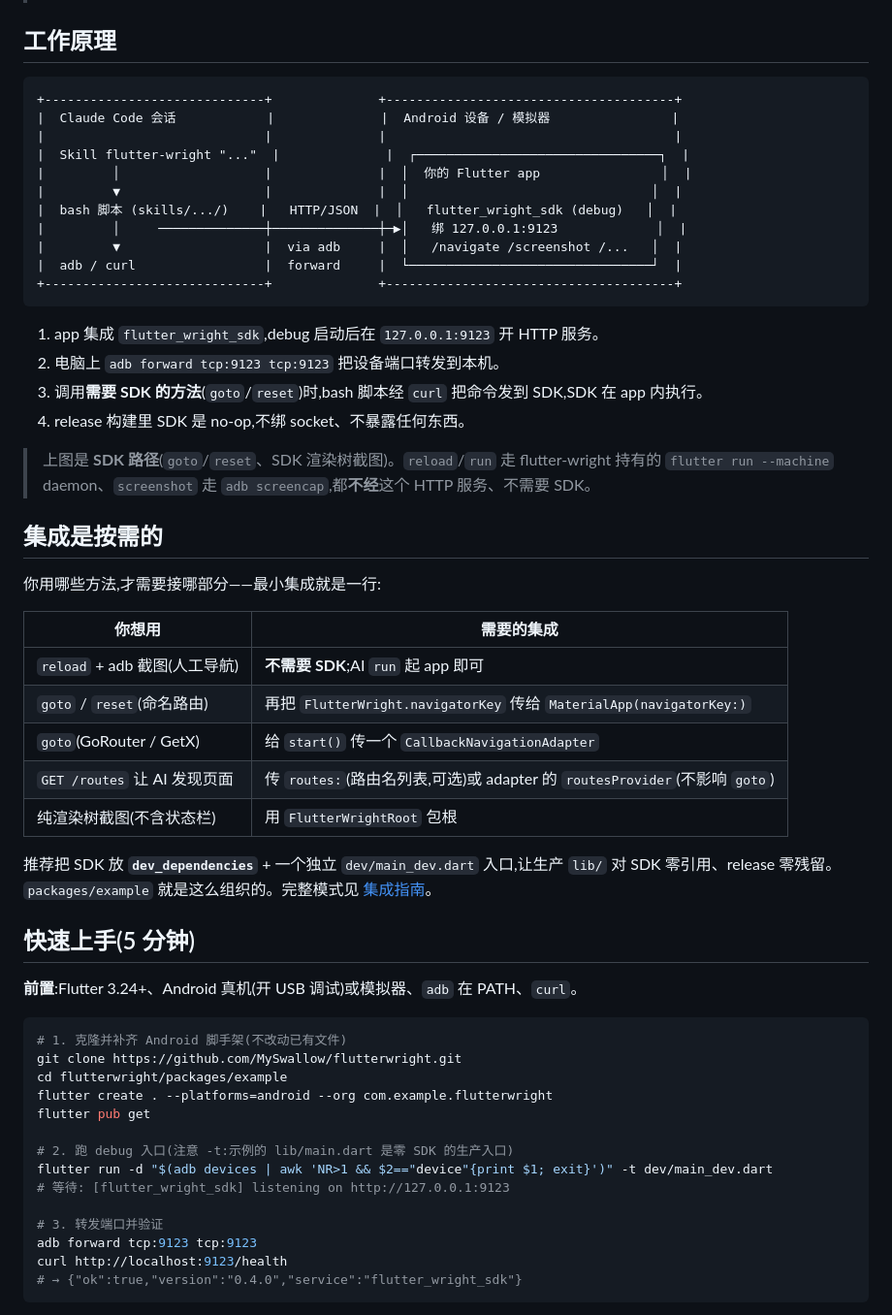
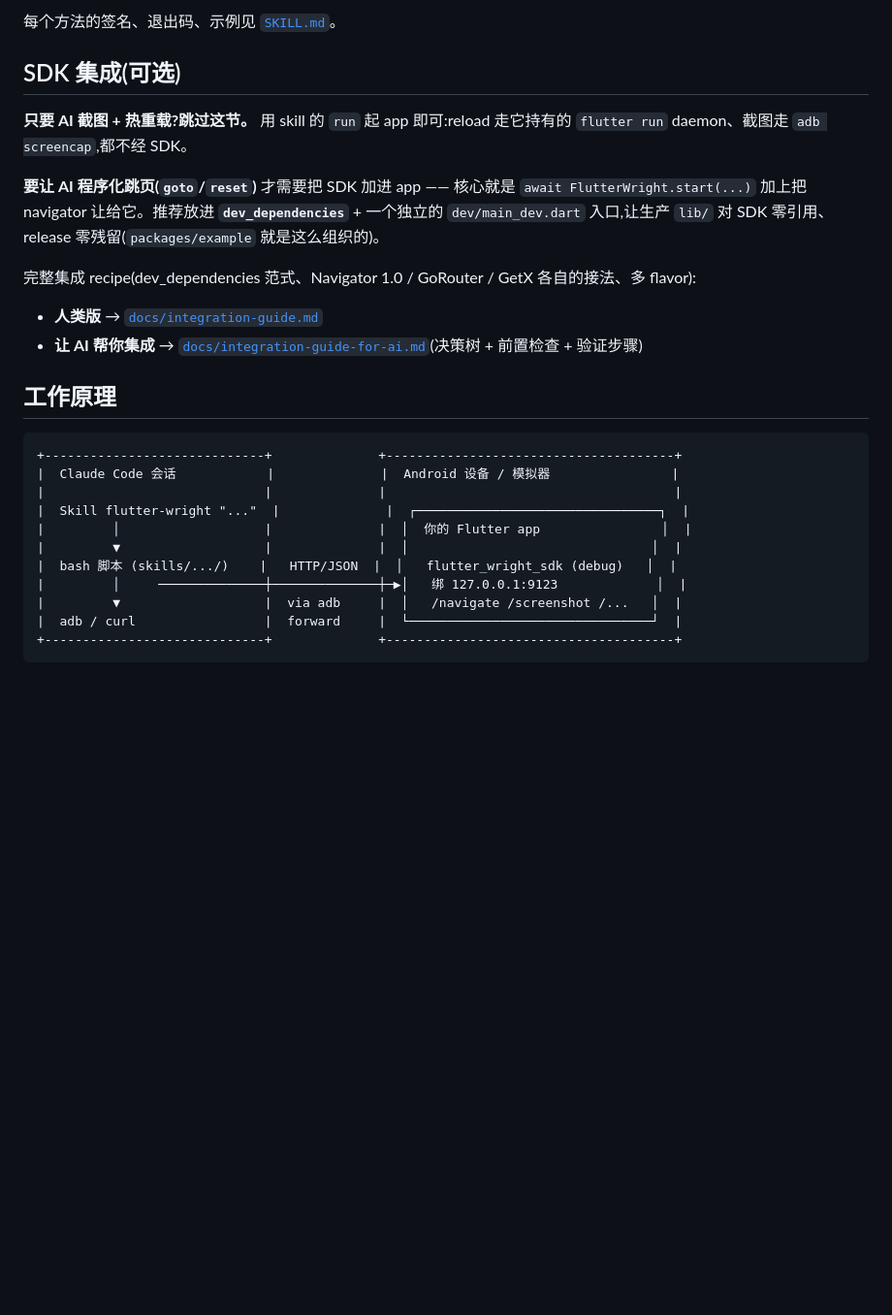
Before and after one commit to MySwallow/flutterwright, a Markdown page: README.md, the part around one of its changes. Shown at 97% size. Rendered like a GitHub page; blank space fills up the shorter version.

````diff
--- a/README.md
+++ b/README.md
@@ -43,3 +69,15 @@
+每个方法的签名、退出码、示例见 [`SKILL.md`](skills/flutter-wright/SKILL.md)。
+
+## SDK 集成(可选)
+
+**只要 AI 截图 + 热重载?跳过这节。** 用 skill 的 `run` 起 app 即可:reload 走它持有的 `flutter run` daemon、截图走 `adb screencap`,都不经 SDK。
+
+**要让 AI 程序化跳页(`goto`/`reset`)** 才需要把 SDK 加进 app —— 核心就是 `await FlutterWright.start(...)` 加上把 navigator 让给它。推荐放进 **`dev_dependencies`** + 一个独立的 `dev/main_dev.dart` 入口,让生产 `lib/` 对 SDK 零引用、release 零残留(`packages/example` 就是这么组织的)。
+
+完整集成 recipe(dev_dependencies 范式、Navigator 1.0 / GoRouter / GetX 各自的接法、多 flavor):
+
+- **人类版** → [`docs/integration-guide.md`](docs/integration-guide.md)
+- **让 AI 帮你集成** → [`docs/integration-guide-for-ai.md`](docs/integration-guide-for-ai.md)(决策树 + 前置检查 + 验证步骤)
 
 ## 工作原理
 
@@ -57,45 +95,3 @@
 +-----------------------------+              +--------------------------------------+
 ```
 
-1. app 集成 `flutter_wright_sdk`,debug 启动后在 `127.0.0.1:9123` 开 HTTP 服务。
-2. 电脑上 `adb forward tcp:9123 tcp:9123` 把设备端口转发到本机。
-3. 调用**需要 SDK 的方法**(`goto`/`reset`)时,bash 脚本经 `curl` 把命令发到 SDK,SDK 在 app 内执行。
-4. release 构建里 SDK 是 no-op,不绑 socket、不暴露任何东西。
-
-> 上图是 **SDK 路径**(`goto`/`reset`、SDK 渲染树截图)。`reload`/`run` 走 flutter-wright 持有的 `flutter run --machine` daemon、`screenshot` 走 `adb screencap`,都**不经**这个 HTTP 服务、不需要 SDK。
-
-## 集成是按需的
-
-你用哪些方法,才需要接哪部分——最小集成就是一行:
-
-| 你想用 | 需要的集成 |
-|---|---|
-| `reload` + adb 截图(人工导航) | **不需要 SDK**;AI `run` 起 app 即可 |
-| `goto` / `reset`(命名路由) | 再把 `FlutterWright.navigatorKey` 传给 `MaterialApp(navigatorKey:)` |
-| `goto`(GoRouter / GetX) | 给 `start()` 传一个 `CallbackNavigationAdapter` |
-| `GET /routes` 让 AI 发现页面 | 传 `routes:`(路由名列表,可选)或 adapter 的 `routesProvider`(不影响 `goto`) |
-| 纯渲染树截图(不含状态栏) | 用 `FlutterWrightRoot` 包根 |
-
-推荐把 SDK 放 **`dev_dependencies`** + 一个独立 `dev/main_dev.dart` 入口,让生产 `lib/` 对 SDK 零引用、release 零残留。`packages/example` 就是这么组织的。完整模式见 [集成指南](docs/integration-guide.md)。
-
-## 快速上手(5 分钟)
-
-**前置**:Flutter 3.24+、Android 真机(开 USB 调试)或模拟器、`adb` 在 PATH、`curl`。
-
-```bash
-# 1. 克隆并补齐 Android 脚手架(不改动已有文件)
-git clone https://github.com/MySwallow/flutterwright.git
-cd flutterwright/packages/example
-flutter create . --platforms=android --org com.example.flutterwright
-flutter pub get
-
-# 2. 跑 debug 入口(注意 -t:示例的 lib/main.dart 是零 SDK 的生产入口)
-flutter run -d "$(adb devices | awk 'NR>1 && $2=="device"{print $1; exit}')" -t dev/main_dev.dart
-# 等待: [flutter_wright_sdk] listening on http://127.0.0.1:9123
-
-# 3. 转发端口并验证
-adb forward tcp:9123 tcp:9123
-curl http://localhost:9123/health
-# → {"ok":true,"version":"0.4.0","service":"flutter_wright_sdk"}
-```
-
````
Also changed, not shown: other parts of README.md (+57 -62 lines).
